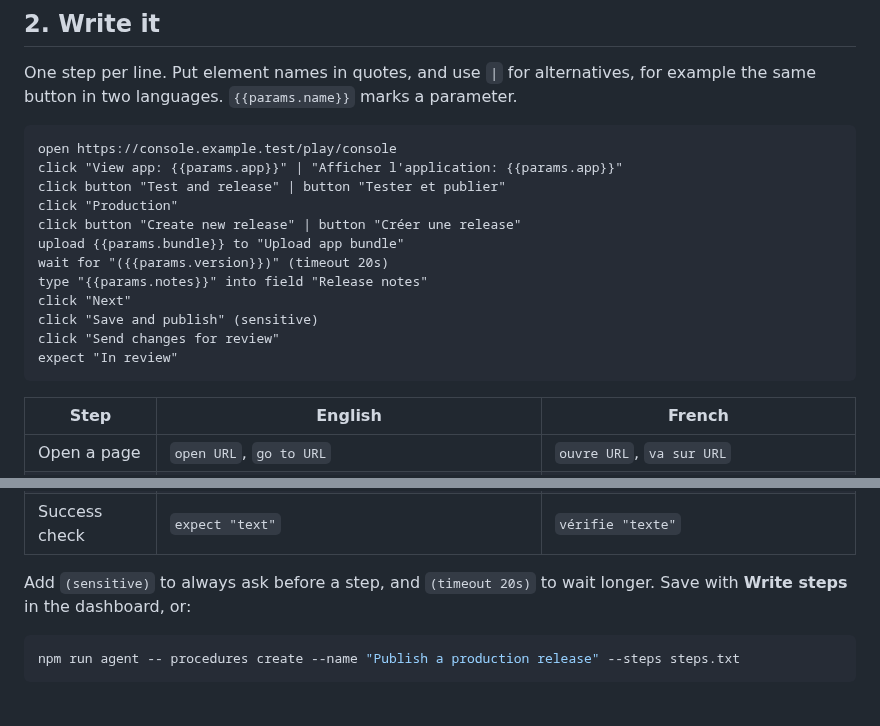
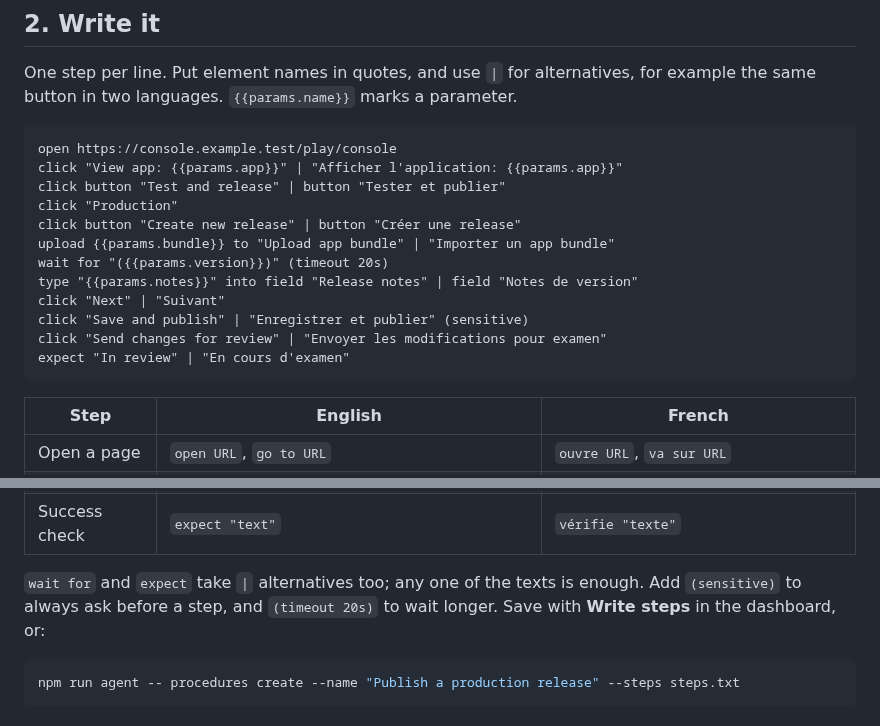
Before and after one commit to OthmaneBlial/FreeComputerUse, a Markdown page: docs/TEACH.md, 2 parts joined by grey strips. Rendered like a GitHub page.

````diff
--- a/docs/TEACH.md
+++ b/docs/TEACH.md
@@ -68,13 +68,13 @@ click "View app: {{params.app}}" | "Afficher l'application: {{params.app}}"
 click button "Test and release" | button "Tester et publier"
 click "Production"
 click button "Create new release" | button "Créer une release"
-upload {{params.bundle}} to "Upload app bundle"
+upload {{params.bundle}} to "Upload app bundle" | "Importer un app bundle"
 wait for "({{params.version}})" (timeout 20s)
-type "{{params.notes}}" into field "Release notes"
-click "Next"
-click "Save and publish" (sensitive)
-click "Send changes for review"
-expect "In review"
+type "{{params.notes}}" into field "Release notes" | field "Notes de version"
+click "Next" | "Suivant"
+click "Save and publish" | "Enregistrer et publier" (sensitive)
+click "Send changes for review" | "Envoyer les modifications pour examen"
+expect "In review" | "En cours d'examen"
 ```
 
 | Step | English | French |
@@ -89,7 +89,8 @@ expect "In review"
 | Wait | `wait for "text"` | `attends "texte"` |
 | Success check | `expect "text"` | `vérifie "texte"` |
 
-Add `(sensitive)` to always ask before a step, and `(timeout 20s)` to wait
+`wait for` and `expect` take `|` alternatives too; any one of the texts is
+enough. Add `(sensitive)` to always ask before a step, and `(timeout 20s)` to wait
 longer. Save with **Write steps** in the dashboard, or:
 
 ```sh
````
Also changed, not shown: docs/GOOGLE_PLAY.md (+15 -14 lines), docs/TROUBLESHOOTING.md (+4 -3 lines).
